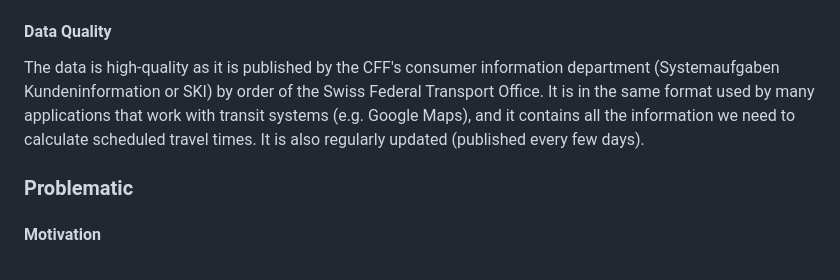
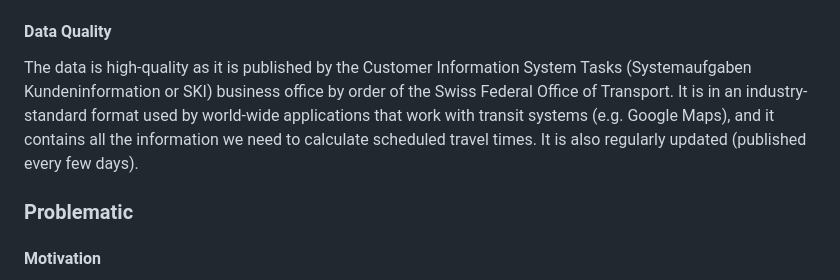
Before and after one commit to com-480-data-visualization/Cartarail, a Markdown page: README.md, the part around the change. GitHub-like rendering.

Commit message:
readme: Update data quality.

```diff
--- a/README.md
+++ b/README.md
@@ -34,8 +34,8 @@ Specifically, the timetable dataset contains the following 9 sub-datasets:
 
 #### Data Quality
 
-The data is high-quality as it is published by the CFF's consumer information department (Systemaufgaben Kundeninformation or SKI) by order of the Swiss Federal Transport Office.
-It is in the same format used by many applications that work with transit systems (e.g. Google Maps), and it contains all the information we need to calculate scheduled travel times.
+The data is high-quality as it is published by the Customer Information System Tasks (Systemaufgaben Kundeninformation or SKI) business office by order of the Swiss Federal Office of Transport.
+It is in an industry-standard format used by world-wide applications that work with transit systems (e.g. Google Maps), and it contains all the information we need to calculate scheduled travel times.
 It is also regularly updated (published every few days).
 
 ### Problematic
```
